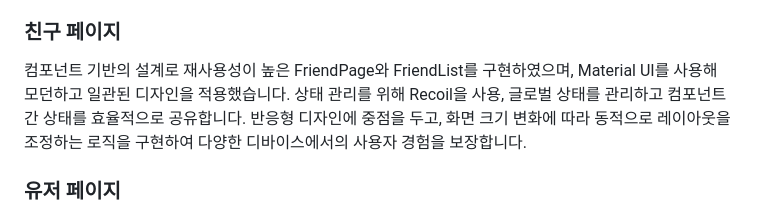
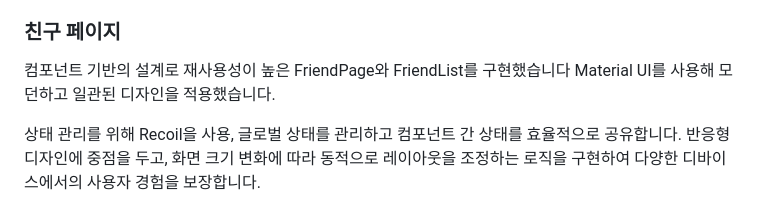
Before and after one commit to GoBeromsu/Blind-Tok, a Markdown page: README.md, the part around the change. Drawn GitHub-style.

```diff
--- a/README.md
+++ b/README.md
@@ -13,7 +13,9 @@
 - 친구 목록 통합: 사용자의 친구 목록을 불러와 오디오 파일 공유 기능에 활용할 수 있습니다.
 
 ### 친구 페이지
-컴포넌트 기반의 설계로 재사용성이 높은 FriendPage와 FriendList를 구현하였으며, Material UI를 사용해 모던하고 일관된 디자인을 적용했습니다.
+컴포넌트 기반의 설계로 재사용성이 높은 FriendPage와 FriendList를 구현했습니다
+Material UI를 사용해 모던하고 일관된 디자인을 적용했습니다.
+
 상태 관리를 위해 Recoil을 사용, 글로벌 상태를 관리하고 컴포넌트 간 상태를 효율적으로 공유합니다.
 반응형 디자인에 중점을 두고, 화면 크기 변화에 따라 동적으로 레이아웃을 조정하는 로직을 구현하여 다양한 디바이스에서의 사용자 경험을 보장합니다.
 
```
